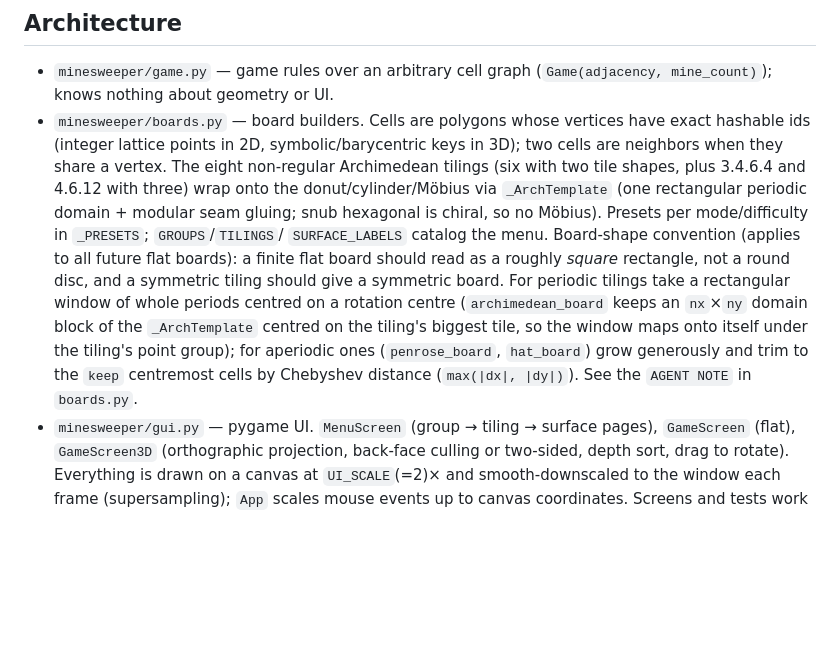
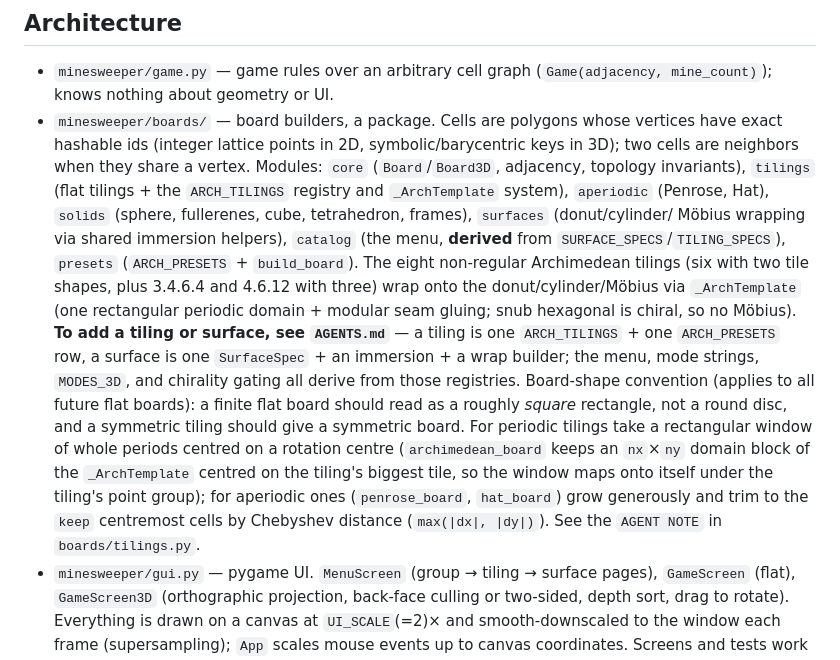
Before and after one commit to sirk0/minesweeper-tiles, a Markdown page: CLAUDE.md, the part around the change. Rendered like a GitHub page; blank space fills up the shorter version.

```diff
--- a/CLAUDE.md
+++ b/CLAUDE.md
@@ -8,24 +8,33 @@ tetrahedron, donut, Möbius strip, cylinder). Python 3.13 (see
 
 - `minesweeper/game.py` — game rules over an arbitrary cell graph
   (`Game(adjacency, mine_count)`); knows nothing about geometry or UI.
-- `minesweeper/boards.py` — board builders. Cells are polygons whose
-  vertices have exact hashable ids (integer lattice points in 2D,
+- `minesweeper/boards/` — board builders, a package. Cells are polygons
+  whose vertices have exact hashable ids (integer lattice points in 2D,
   symbolic/barycentric keys in 3D); two cells are neighbors when they
-  share a vertex. The eight non-regular Archimedean tilings (six with two
-  tile shapes, plus 3.4.6.4 and 4.6.12 with three) wrap onto the
-  donut/cylinder/Möbius via `_ArchTemplate` (one rectangular periodic
-  domain + modular seam gluing; snub hexagonal is chiral, so no Möbius).
-  Presets per mode/difficulty in `_PRESETS`; `GROUPS`/`TILINGS`/
-  `SURFACE_LABELS` catalog the menu. Board-shape convention (applies to
-  all future flat boards): a finite flat board should read as a roughly
-  *square* rectangle, not a round disc, and a symmetric tiling should give
-  a symmetric board. For periodic tilings take a rectangular window of
-  whole periods centred on a rotation centre (`archimedean_board` keeps an
-  `nx`×`ny` domain block of the `_ArchTemplate` centred on the tiling's
-  biggest tile, so the window maps onto itself under the tiling's point
-  group); for aperiodic ones (`penrose_board`, `hat_board`) grow
-  generously and trim to the `keep` centremost cells by Chebyshev distance
-  (`max(|dx|, |dy|)`). See the `AGENT NOTE` in `boards.py`.
+  share a vertex. Modules: `core` (`Board`/`Board3D`, adjacency, topology
+  invariants), `tilings` (flat tilings + the `ARCH_TILINGS` registry and
+  `_ArchTemplate` system), `aperiodic` (Penrose, Hat), `solids` (sphere,
+  fullerenes, cube, tetrahedron, frames), `surfaces` (donut/cylinder/
+  Möbius wrapping via shared immersion helpers), `catalog` (the menu,
+  **derived** from `SURFACE_SPECS`/`TILING_SPECS`), `presets`
+  (`ARCH_PRESETS` + `build_board`). The eight non-regular Archimedean
+  tilings (six with two tile shapes, plus 3.4.6.4 and 4.6.12 with three)
+  wrap onto the donut/cylinder/Möbius via `_ArchTemplate` (one rectangular
+  periodic domain + modular seam gluing; snub hexagonal is chiral, so no
+  Möbius). **To add a tiling or surface, see `AGENTS.md`** — a tiling is
+  one `ARCH_TILINGS` + one `ARCH_PRESETS` row, a surface is one
+  `SurfaceSpec` + an immersion + a wrap builder; the menu, mode strings,
+  `MODES_3D`, and chirality gating all derive from those registries.
+  Board-shape convention (applies to all future flat boards): a finite
+  flat board should read as a roughly *square* rectangle, not a round
+  disc, and a symmetric tiling should give a symmetric board. For periodic
+  tilings take a rectangular window of whole periods centred on a rotation
+  centre (`archimedean_board` keeps an `nx`×`ny` domain block of the
+  `_ArchTemplate` centred on the tiling's biggest tile, so the window maps
+  onto itself under the tiling's point group); for aperiodic ones
+  (`penrose_board`, `hat_board`) grow generously and trim to the `keep`
+  centremost cells by Chebyshev distance (`max(|dx|, |dy|)`). See the
+  `AGENT NOTE` in `boards/tilings.py`.
 - `minesweeper/gui.py` — pygame UI. `MenuScreen` (group → tiling →
   surface pages), `GameScreen` (flat), `GameScreen3D` (orthographic
   projection, back-face culling or two-sided, depth sort, drag to
```
Also changed, not shown: AGENTS.md (added, +141 -0 lines), README.md (+1 -1 lines).
